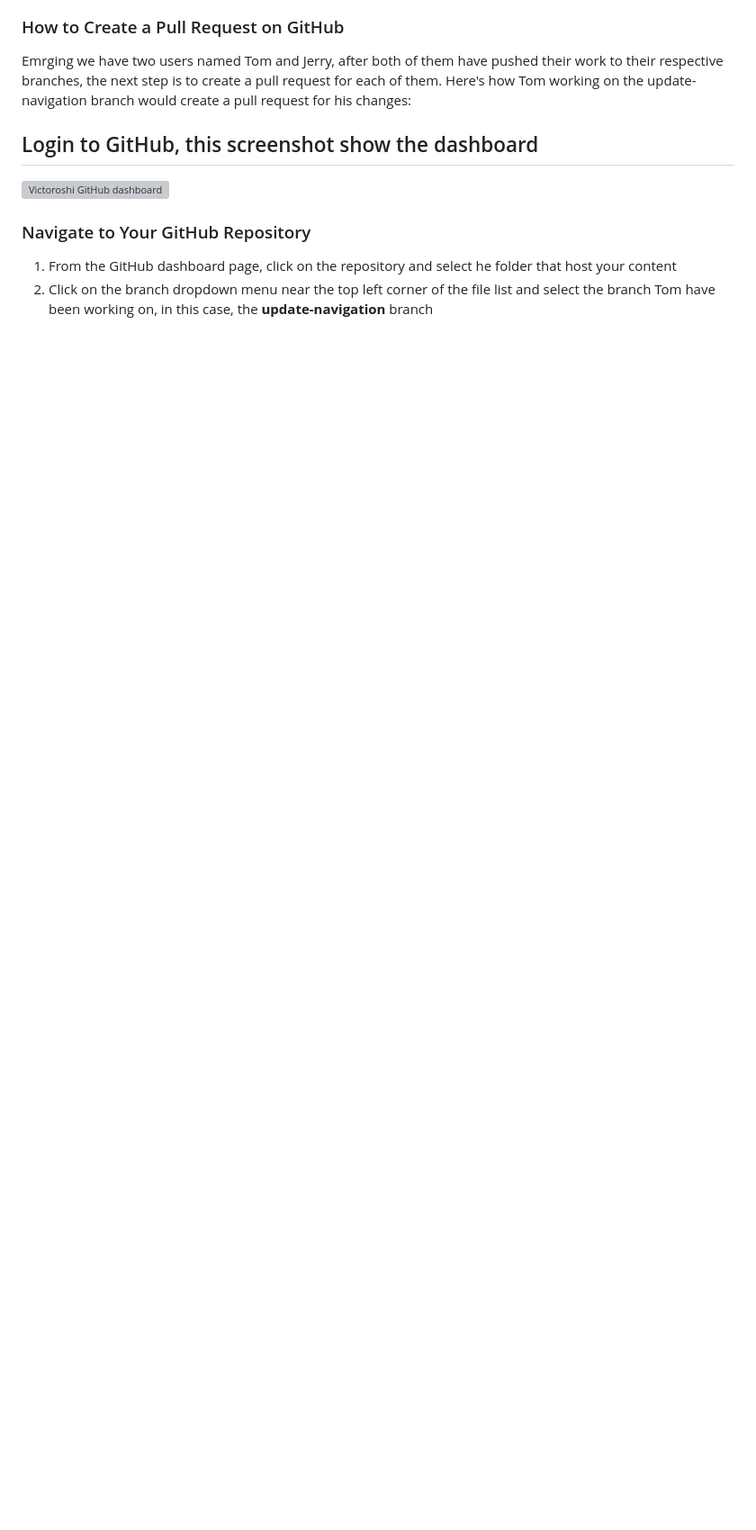
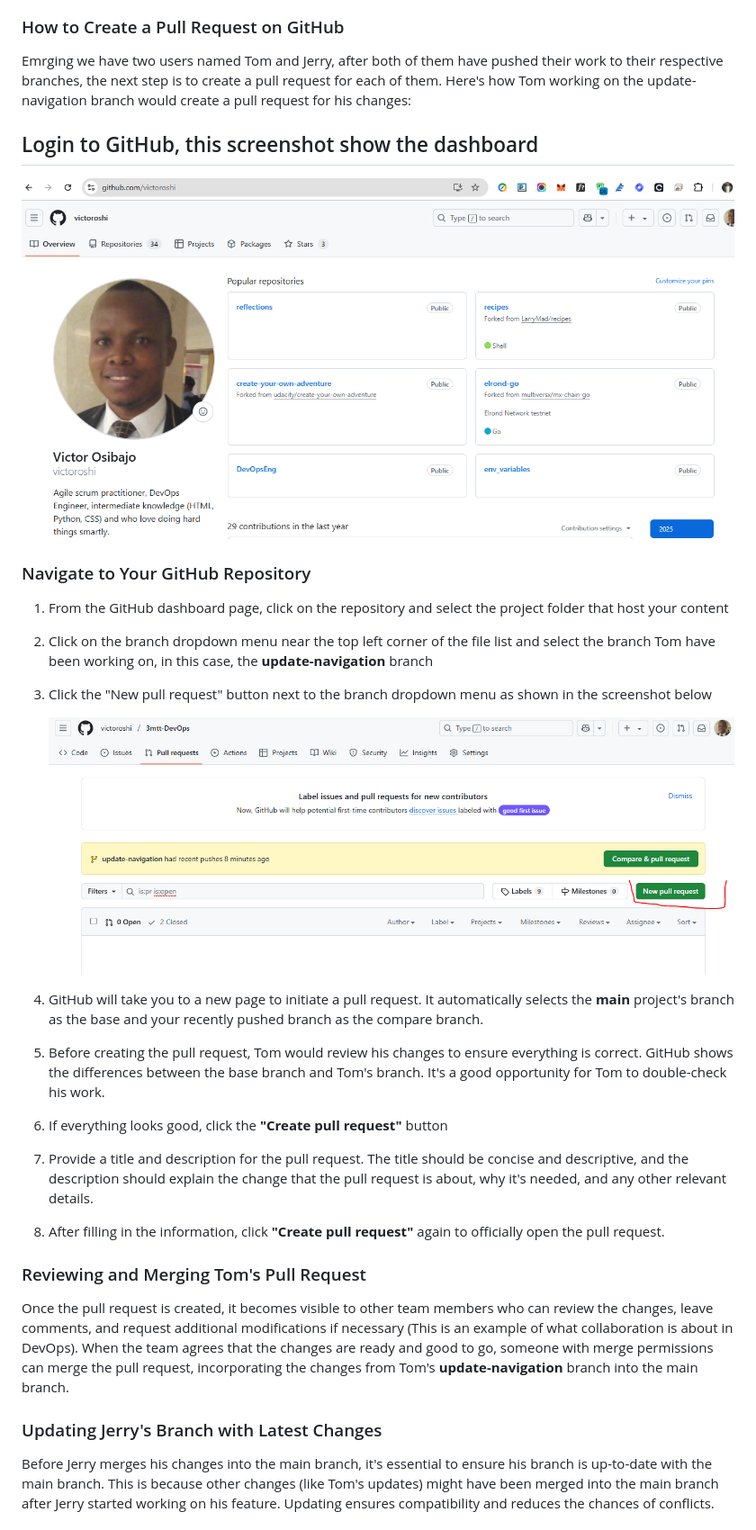
Before and after one commit to victoroshi/3mtt-DevOps, a Markdown page: git-branching-and-merging/README.md, the part around the change printed below. Shown: that part at 90% size. Drawn GitHub-style; pictures changed too: git-branching-and-merging/img/github-dashboard.PNG (added), git-branching-and-merging/img/new-pull-request.PNG (added); blank space fills up the shorter version; grey boxes are pictures that could not be loaded.

```diff
--- a/git-branching-and-merging/README.md
+++ b/git-branching-and-merging/README.md
@@ -25,8 +25,24 @@ The dialog box below shows how to delete the existing branches and create new on
 Emrging we have two users named Tom and Jerry, after both of them have pushed their work to their respective branches, the next step is to create a pull request for each of them. Here's how Tom working on the update-navigation branch would create a pull request for his changes:
 
 ## Login to GitHub, this screenshot show the dashboard
-![Victoroshi GitHub dashboard](github-dashboard.PNG)
+![Victoroshi GitHub dashboard](img/github-dashboard.PNG)
 
 ### Navigate to Your GitHub Repository
-1.  From the GitHub dashboard page, click on the repository and select he folder that host your content
+1.  From the GitHub dashboard page, click on the repository and select the project folder that host your content
 2.  Click on the branch dropdown menu near the top left corner of the file list and select the branch Tom have been working on, in this case, the **update-navigation** branch
+3. Click the "New pull request" button next to the branch dropdown menu as shown in the screenshot below
+
+    ![New Pull Request](img/new-pull-request.PNG)
+
+4.  GitHub will take you to a new page to initiate a pull request. It automatically selects the **main**  project's branch as the base and your recently pushed branch as the compare branch.
+5.  Before creating the pull request, Tom would review his changes to ensure everything is correct. GitHub shows the differences between the base branch and Tom's branch. It's a good opportunity for Tom to double-check his work.
+6.  If everything looks good, click the **"Create pull request"** button
+7.  Provide a title and description for the pull request. The title should be concise and descriptive, and the description should explain the change that the pull request is about, why it's needed, and any other relevant details.
+8.  After filling in the information, click **"Create pull request"**  again to officially open the pull request.
+
+### Reviewing and Merging Tom's Pull Request
+Once the pull request is created, it becomes visible to other team members who can review the changes, leave comments, and request additional modifications if necessary (This is an example of what collaboration is about in DevOps). When the team agrees that the changes are ready and good to go, someone with merge permissions can merge the pull request, incorporating the changes from Tom's **update-navigation**  branch into the main branch.
+
+### Updating Jerry's Branch with Latest Changes
+Before Jerry merges his changes into the main branch, it's essential to ensure his branch is up-to-date with the main branch. This is because other changes (like Tom's updates) might have been merged into the main branch after Jerry started working on his feature. Updating ensures compatibility and reduces the chances of conflicts.
+
```
Also changed, not shown: other parts of git-branching-and-merging/README.md (+23 -0 lines), git-branching-and-merging/img/add-contact.PNG (added), git-branching-and-merging/img/switch-branch.PNG (added), 1 other file.
